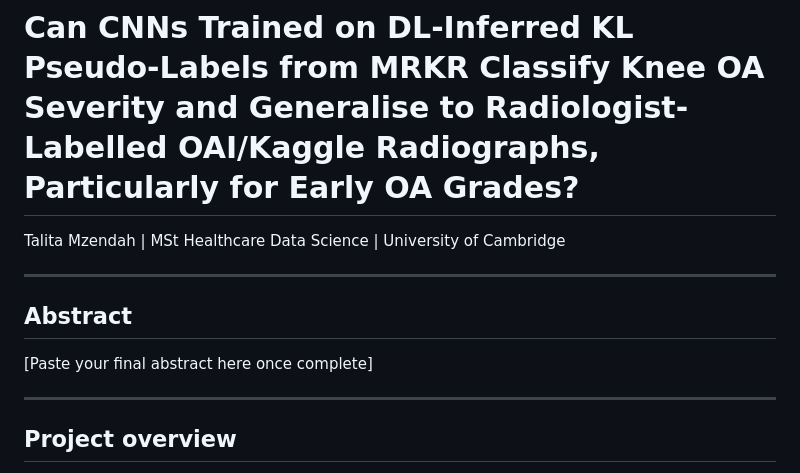
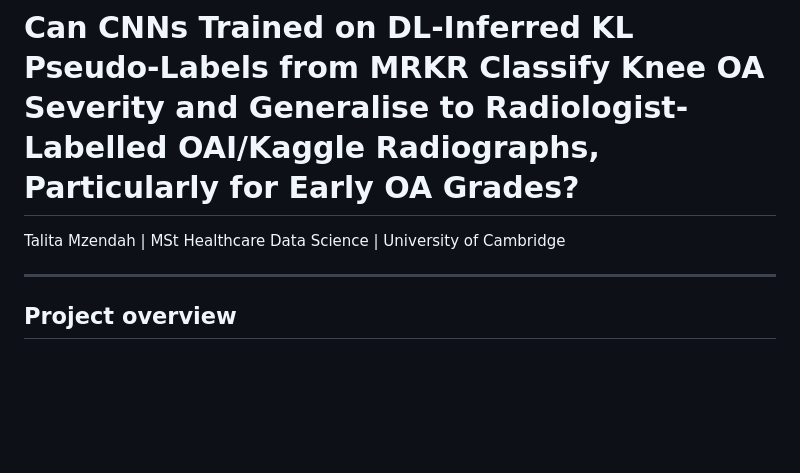
Before and after one commit to tmzendah/HCDS_Mod05, a Markdown page: knee_oa_kl_grading/README.md, the part around the change. Rendered like a GitHub page; blank space fills up the shorter version.

Commit message:
Remove abstract section from READMED
Removed the abstract section from the README.

```diff
--- a/knee_oa_kl_grading/README.md
+++ b/knee_oa_kl_grading/README.md
@@ -1,12 +1,6 @@
 # Can CNNs Trained on DL-Inferred KL Pseudo-Labels from MRKR Classify Knee OA Severity and Generalise to Radiologist-Labelled OAI/Kaggle Radiographs, Particularly for Early OA Grades?
 
 Talita Mzendah | MSt Healthcare Data Science | University of Cambridge
-
----
-
-## Abstract
-
-[Paste your final abstract here once complete]
 
 ---
 
```
